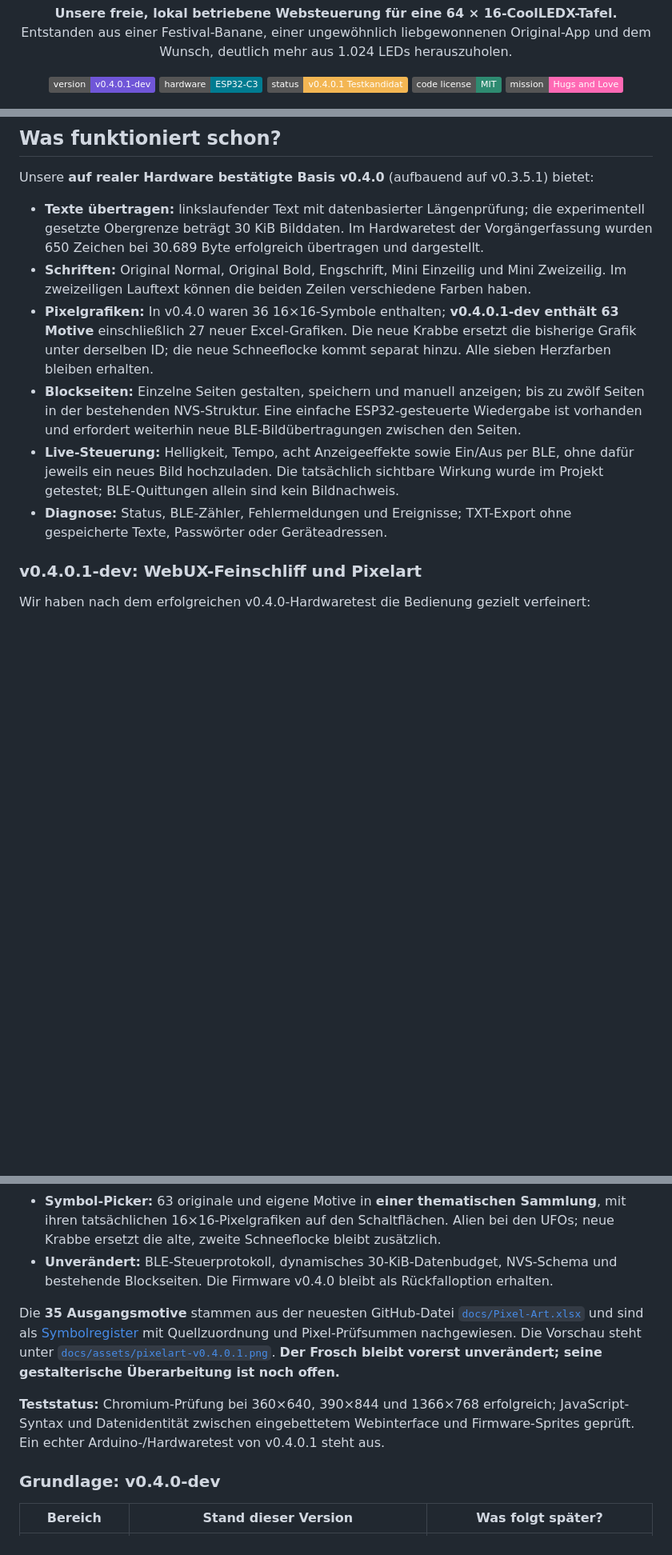
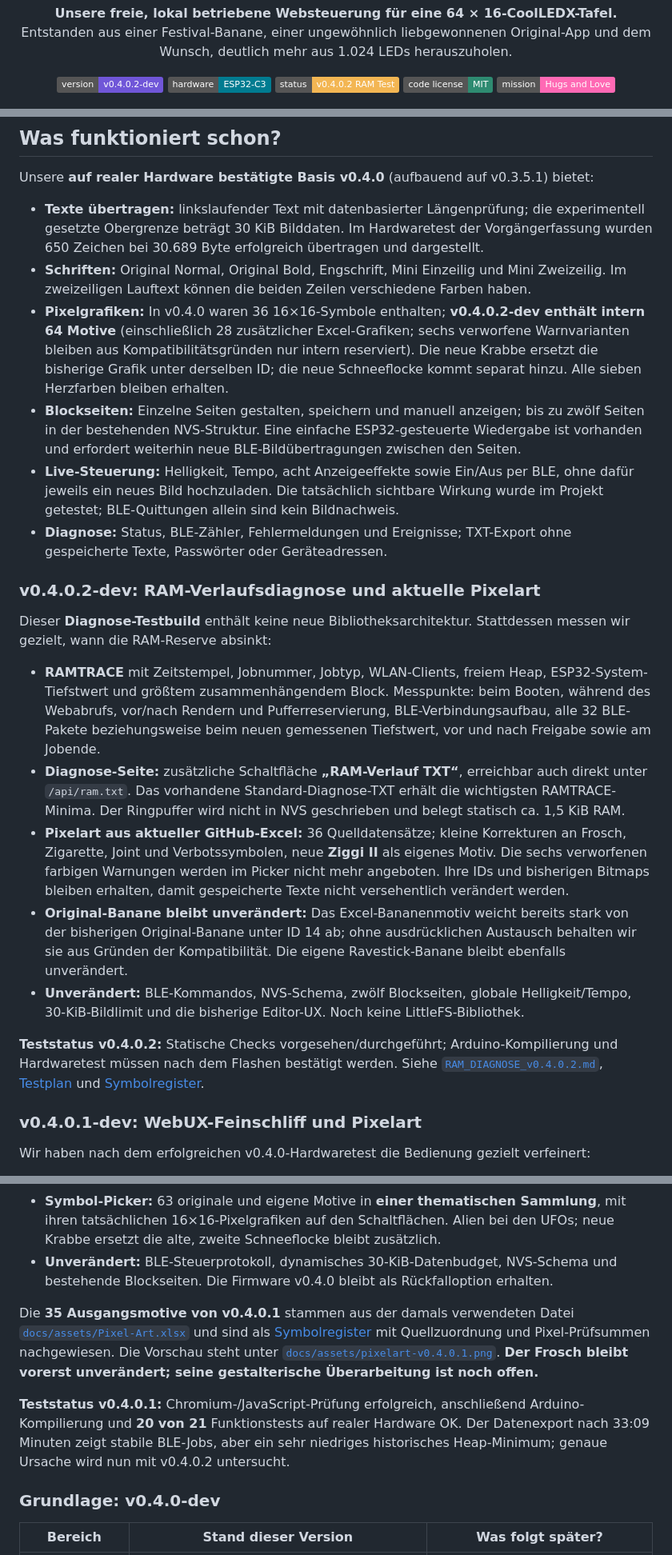
Before and after one commit to du13500/RavestickBoard-for-CoolLED1248, a Markdown page: README.md, 3 parts joined by grey strips. Shown at 80% size. GitHub-like rendering; badges without logos; blank space fills up the shorter version.

```diff
--- a/README.md
+++ b/README.md
@@ -14,9 +14,9 @@
 </p>
 
 <p align="center">
-  <img alt="Version" src="https://img.shields.io/badge/version-v0.4.0.1--dev-7056d8">
+  <img alt="Version" src="https://img.shields.io/badge/version-v0.4.0.2--dev-7056d8">
   <img alt="ESP32-C3" src="https://img.shields.io/badge/hardware-ESP32--C3-007c91">
-  <img alt="Hardwarestatus" src="https://img.shields.io/badge/status-v0.4.0.1%20Testkandidat-f3b653">
+  <img alt="Hardwarestatus" src="https://img.shields.io/badge/status-v0.4.0.2%20RAM%20Test-f3b653">
   <img alt="Lizenz" src="https://img.shields.io/badge/code%20license-MIT-2e8b71">
   <img alt="Mission" src="https://img.shields.io/badge/mission-Hugs%20and%20Love-ff69b4">
 </p>
@@ -49,10 +49,22 @@ Unsere **auf realer Hardware bestätigte Basis v0.4.0** (aufbauend auf v0.3.5.1)
 
 - **Texte übertragen:** linkslaufender Text mit datenbasierter Längenprüfung; die experimentell gesetzte Obergrenze beträgt 30 KiB Bilddaten. Im Hardwaretest der Vorgängerfassung wurden 650 Zeichen bei 30.689 Byte erfolgreich übertragen und dargestellt.
 - **Schriften:** Original Normal, Original Bold, Engschrift, Mini Einzeilig und Mini Zweizeilig. Im zweizeiligen Lauftext können die beiden Zeilen verschiedene Farben haben.
-- **Pixelgrafiken:** In v0.4.0 waren 36 16×16-Symbole enthalten; **v0.4.0.1-dev enthält 63 Motive** einschließlich 27 neuer Excel-Grafiken. Die neue Krabbe ersetzt die bisherige Grafik unter derselben ID; die neue Schneeflocke kommt separat hinzu. Alle sieben Herzfarben bleiben erhalten.
+- **Pixelgrafiken:** In v0.4.0 waren 36 16×16-Symbole enthalten; **v0.4.0.2-dev enthält intern 64 Motive** (einschließlich 28 zusätzlicher Excel-Grafiken; sechs verworfene Warnvarianten bleiben aus Kompatibilitätsgründen nur intern reserviert). Die neue Krabbe ersetzt die bisherige Grafik unter derselben ID; die neue Schneeflocke kommt separat hinzu. Alle sieben Herzfarben bleiben erhalten.
 - **Blockseiten:** Einzelne Seiten gestalten, speichern und manuell anzeigen; bis zu zwölf Seiten in der bestehenden NVS-Struktur. Eine einfache ESP32-gesteuerte Wiedergabe ist vorhanden und erfordert weiterhin neue BLE-Bildübertragungen zwischen den Seiten.
 - **Live-Steuerung:** Helligkeit, Tempo, acht Anzeigeeffekte sowie Ein/Aus per BLE, ohne dafür jeweils ein neues Bild hochzuladen. Die tatsächlich sichtbare Wirkung wurde im Projekt getestet; BLE-Quittungen allein sind kein Bildnachweis.
 - **Diagnose:** Status, BLE-Zähler, Fehlermeldungen und Ereignisse; TXT-Export ohne gespeicherte Texte, Passwörter oder Geräteadressen.
+
+### v0.4.0.2-dev: RAM-Verlaufsdiagnose und aktuelle Pixelart
+
+Dieser **Diagnose-Testbuild** enthält keine neue Bibliotheksarchitektur. Stattdessen messen wir gezielt, wann die RAM-Reserve absinkt:
+
+- **RAMTRACE** mit Zeitstempel, Jobnummer, Jobtyp, WLAN-Clients, freiem Heap, ESP32-System-Tiefstwert und größtem zusammenhängendem Block. Messpunkte: beim Booten, während des Webabrufs, vor/nach Rendern und Pufferreservierung, BLE-Verbindungsaufbau, alle 32 BLE-Pakete beziehungsweise beim neuen gemessenen Tiefstwert, vor und nach Freigabe sowie am Jobende.
+- **Diagnose-Seite:** zusätzliche Schaltfläche **„RAM-Verlauf TXT“**, erreichbar auch direkt unter `/api/ram.txt`. Das vorhandene Standard-Diagnose-TXT erhält die wichtigsten RAMTRACE-Minima. Der Ringpuffer wird nicht in NVS geschrieben und belegt statisch ca. 1,5 KiB RAM.
+- **Pixelart aus aktueller GitHub-Excel:** 36 Quelldatensätze; kleine Korrekturen an Frosch, Zigarette, Joint und Verbotssymbolen, neue **Ziggi II** als eigenes Motiv. Die sechs verworfenen farbigen Warnungen werden im Picker nicht mehr angeboten. Ihre IDs und bisherigen Bitmaps bleiben erhalten, damit gespeicherte Texte nicht versehentlich verändert werden.
+- **Original-Banane bleibt unverändert:** Das Excel-Bananenmotiv weicht bereits stark von der bisherigen Original-Banane unter ID 14 ab; ohne ausdrücklichen Austausch behalten wir sie aus Gründen der Kompatibilität. Die eigene Ravestick-Banane bleibt ebenfalls unverändert.
+- **Unverändert:** BLE-Kommandos, NVS-Schema, zwölf Blockseiten, globale Helligkeit/Tempo, 30-KiB-Bildlimit und die bisherige Editor-UX. Noch keine LittleFS-Bibliothek.
+
+**Teststatus v0.4.0.2:** Statische Checks vorgesehen/durchgeführt; Arduino-Kompilierung und Hardwaretest müssen nach dem Flashen bestätigt werden. Siehe [`RAM_DIAGNOSE_v0.4.0.2.md`](docs/RAM_DIAGNOSE_v0.4.0.2.md), [Testplan](docs/TESTPLAN_v0.4.0.2.md) und [Symbolregister](docs/PIXELART_REGISTER_v0.4.0.2.json).
 
 ### v0.4.0.1-dev: WebUX-Feinschliff und Pixelart
 
@@ -65,9 +77,9 @@ Wir haben nach dem erfolgreichen v0.4.0-Hardwaretest die Bedienung gezielt verfe
 - **Symbol-Picker:** 63 originale und eigene Motive in **einer thematischen Sammlung**, mit ihren tatsächlichen 16×16-Pixelgrafiken auf den Schaltflächen. Alien bei den UFOs; neue Krabbe ersetzt die alte, zweite Schneeflocke bleibt zusätzlich.
 - **Unverändert:** BLE-Steuerprotokoll, dynamisches 30-KiB-Datenbudget, NVS-Schema und bestehende Blockseiten. Die Firmware v0.4.0 bleibt als Rückfalloption erhalten.
 
-Die **35 Ausgangsmotive** stammen aus der neuesten GitHub-Datei [`docs/Pixel-Art.xlsx`](docs/Pixel-Art.xlsx) und sind als [Symbolregister](docs/PIXELART_REGISTER_v0.4.0.1.json) mit Quellzuordnung und Pixel-Prüfsummen nachgewiesen. Die Vorschau steht unter [`docs/assets/pixelart-v0.4.0.1.png`](docs/assets/pixelart-v0.4.0.1.png). **Der Frosch bleibt vorerst unverändert; seine gestalterische Überarbeitung ist noch offen.**
+Die **35 Ausgangsmotive von v0.4.0.1** stammen aus der damals verwendeten Datei [`docs/assets/Pixel-Art.xlsx`](docs/assets/Pixel-Art.xlsx) und sind als [Symbolregister](docs/PIXELART_REGISTER_v0.4.0.1.json) mit Quellzuordnung und Pixel-Prüfsummen nachgewiesen. Die Vorschau steht unter [`docs/assets/pixelart-v0.4.0.1.png`](docs/assets/pixelart-v0.4.0.1.png). **Der Frosch bleibt vorerst unverändert; seine gestalterische Überarbeitung ist noch offen.**
 
-**Teststatus:** Chromium-Prüfung bei 360×640, 390×844 und 1366×768 erfolgreich; JavaScript-Syntax und Datenidentität zwischen eingebettetem Webinterface und Firmware-Sprites geprüft. Ein echter Arduino-/Hardwaretest von v0.4.0.1 steht aus.
+**Teststatus v0.4.0.1:** Chromium-/JavaScript-Prüfung erfolgreich, anschließend Arduino-Kompilierung und **20 von 21** Funktionstests auf realer Hardware OK. Der Datenexport nach 33:09 Minuten zeigt stabile BLE-Jobs, aber ein sehr niedriges historisches Heap-Minimum; genaue Ursache wird nun mit v0.4.0.2 untersucht.
 
 ### Grundlage: v0.4.0-dev
 
```
Also changed, not shown: other parts of README.md (+1 -1 lines), CHANGELOG.md (+15 -0 lines), docs/INSTALLATION_v0.4.0.2.md (added, +16 -0 lines), docs/RAM_DIAGNOSE_v0.4.0.2.md (added, +40 -0 lines), docs/ROADMAP.md (+8 -0 lines), docs/TESTPLAN_v0.4.0.2.md (added, +23 -0 lines), docs/assets/pixelart-v0.4.0.2.png (added), 5 other files.
